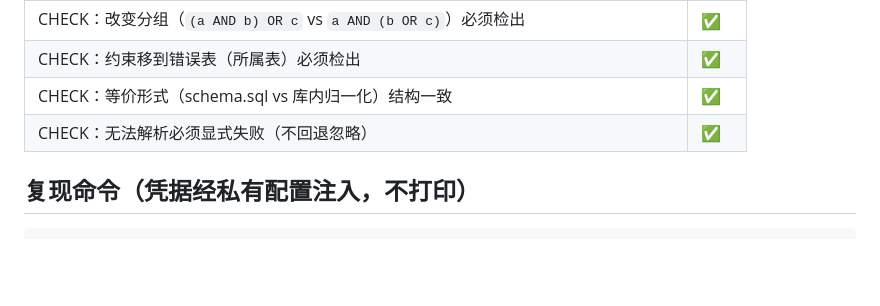
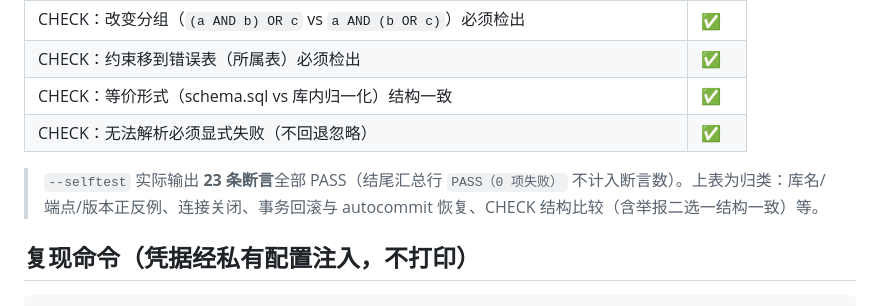
Before and after one commit to Dailen233/bilingual-ebook-generator, a Markdown page: docs/database-design/04-设计验证记录.md, the part around the change. Rendered like a GitHub page; blank space fills up the shorter version.

Commit message:
docs(validate): selftest 计数更正为实际 23 条断言

````diff
--- a/docs/database-design/04-设计验证记录.md
+++ b/docs/database-design/04-设计验证记录.md
@@ -61,6 +61,8 @@
 | CHECK：等价形式（schema.sql vs 库内归一化）结构一致 | ✅ |
 | CHECK：无法解析必须显式失败（不回退忽略） | ✅ |
 
+> `--selftest` 实际输出 **23 条断言**全部 PASS（结尾汇总行 `PASS（0 项失败）` 不计入断言数）。上表为归类：库名/端点/版本正反例、连接关闭、事务回滚与 autocommit 恢复、CHECK 结构比较（含举报二选一结构一致）等。
+
 ## 复现命令（凭据经私有配置注入，不打印）
 
 ```bash
````
